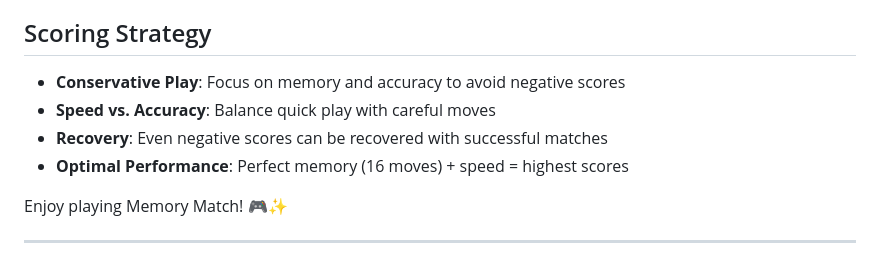
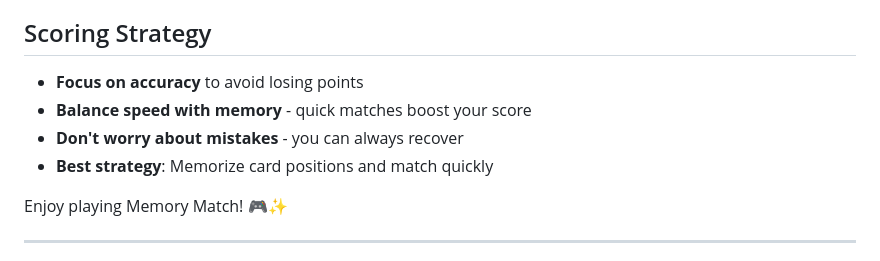
Before and after one commit to SweetCodey/ai-experiments, a Markdown page: Memory Game/README.md, the part around the change. Rendered like a GitHub page.

Commit message:
Update README: Simplify scoring strategy section for better readability

```diff
--- a/Memory Game/README.md
+++ b/Memory Game/README.md
@@ -79,10 +79,10 @@ A beautiful and modern memory matching game built with Vite, TypeScript, and Rea
 
 ## Scoring Strategy
 
-- **Conservative Play**: Focus on memory and accuracy to avoid negative scores
-- **Speed vs. Accuracy**: Balance quick play with careful moves
-- **Recovery**: Even negative scores can be recovered with successful matches
-- **Optimal Performance**: Perfect memory (16 moves) + speed = highest scores
+- **Focus on accuracy** to avoid losing points
+- **Balance speed with memory** - quick matches boost your score
+- **Don't worry about mistakes** - you can always recover
+- **Best strategy**: Memorize card positions and match quickly
 
 Enjoy playing Memory Match! 🎮✨
 
```
